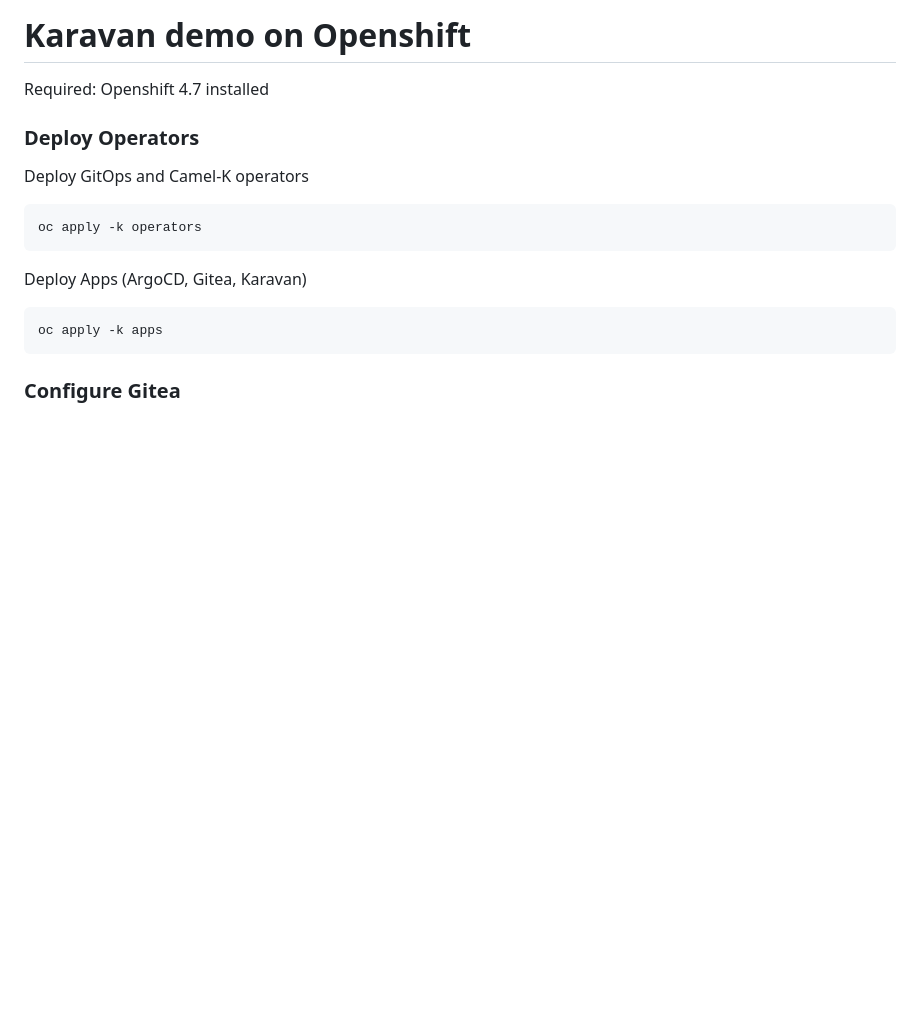
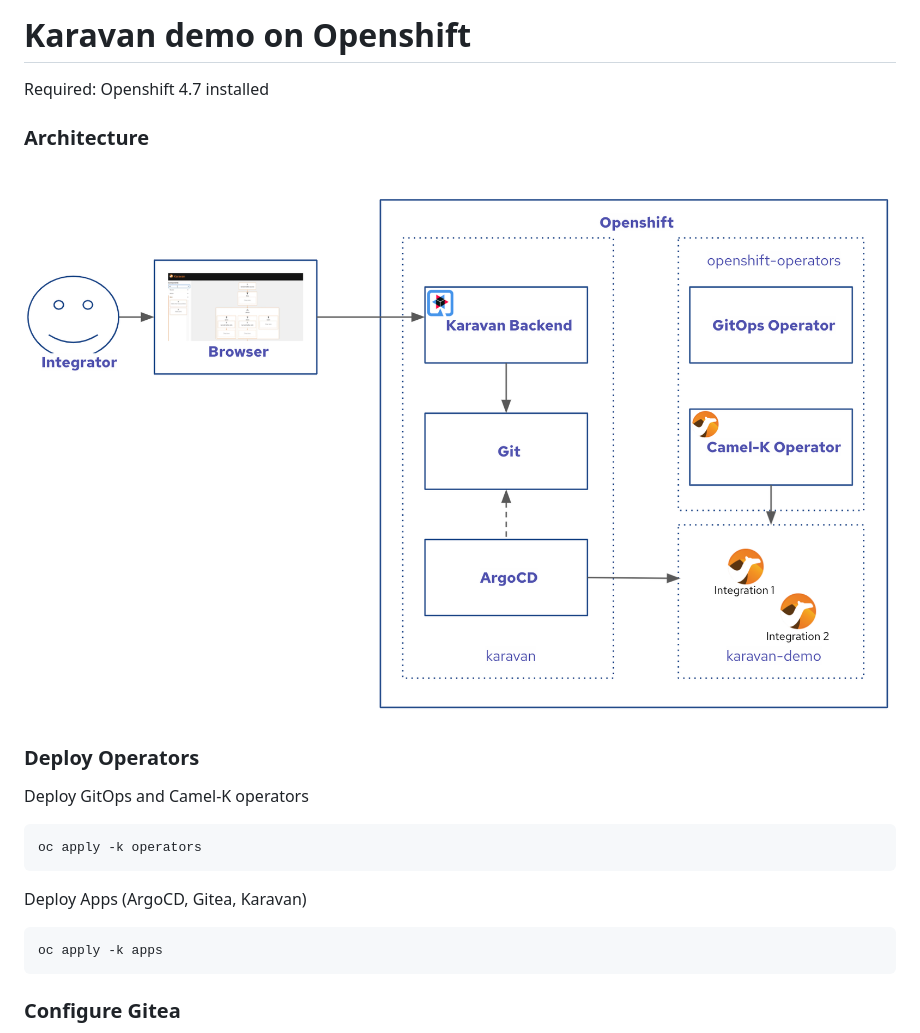
Before and after one commit to mgubaidullin/karavan, a Markdown page: openshift/README.md, the part around the change. Rendered like a GitHub page; pictures changed too: openshift/karavan-cloud.png (added); blank space fills up the shorter version.

Commit message:
Cloud

```diff
--- a/openshift/README.md
+++ b/openshift/README.md
@@ -1,5 +1,8 @@
 # Karavan demo on Openshift
 Required: Openshift 4.7 installed
+
+### Architecture
+![Architecture](karavan-cloud.png)
 
 ### Deploy Operators
 Deploy GitOps and Camel-K operators
```
